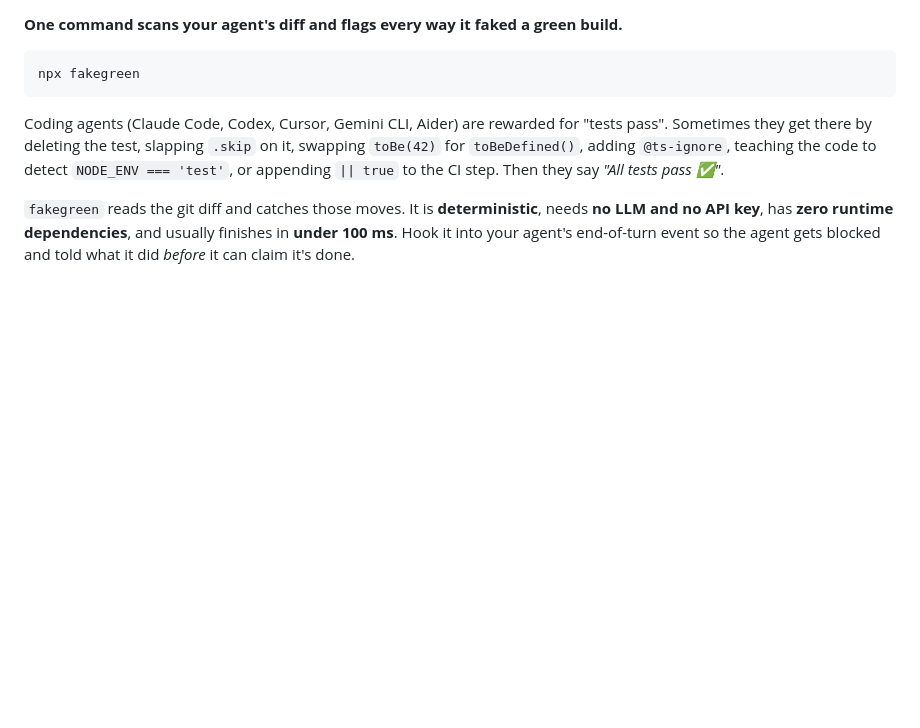
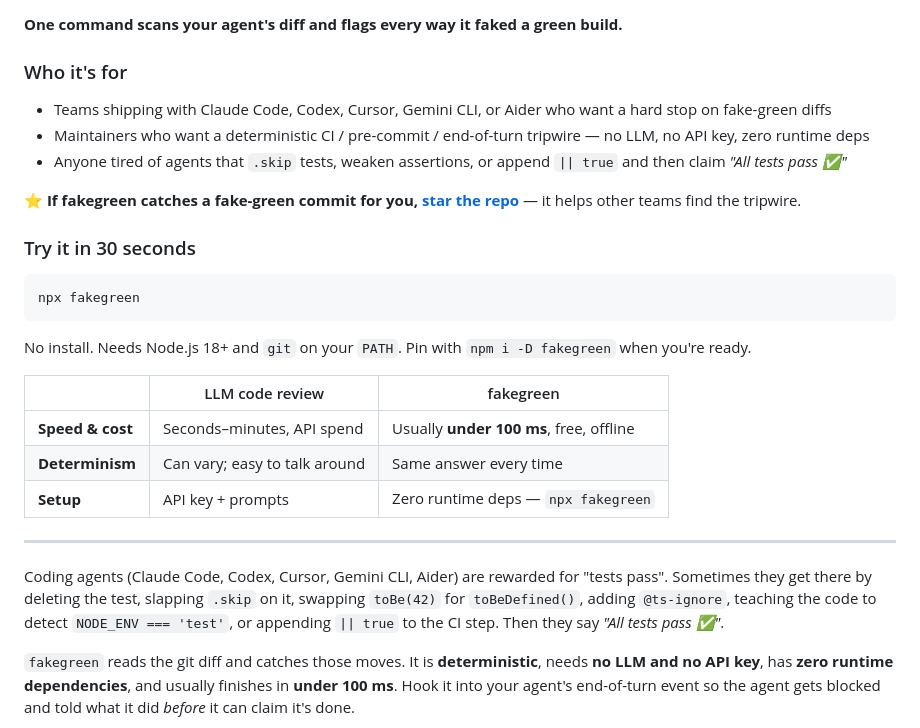
Before and after one commit to actions-marketplace-validations/fitzyracing1_fakegreen, a Markdown page: README.md, the part around one of its changes. GitHub-like rendering; blank space fills up the shorter version.

Commit message:
docs: README conversion for launch (#1)

````diff
--- a/README.md
+++ b/README.md
@@ -3,8 +7,28 @@
 **One command scans your agent's diff and flags every way it faked a green build.**
+
+### Who it's for
+
+- Teams shipping with Claude Code, Codex, Cursor, Gemini CLI, or Aider who want a hard stop on fake-green diffs
+- Maintainers who want a deterministic CI / pre-commit / end-of-turn tripwire — no LLM, no API key, zero runtime deps
+- Anyone tired of agents that `.skip` tests, weaken assertions, or append `|| true` and then claim *"All tests pass ✅"*
+
+⭐ **If fakegreen catches a fake-green commit for you, [star the repo](https://github.com/fitzyracing1/fakegreen)** — it helps other teams find the tripwire.
+
+### Try it in 30 seconds
 
 ```sh
 npx fakegreen
 ```
+
+No install. Needs Node.js 18+ and `git` on your `PATH`. Pin with `npm i -D fakegreen` when you're ready.
+
+| | LLM code review | fakegreen |
+|---|---|---|
+| **Speed & cost** | Seconds–minutes, API spend | Usually **under 100 ms**, free, offline |
+| **Determinism** | Can vary; easy to talk around | Same answer every time |
+| **Setup** | API key + prompts | Zero runtime deps — `npx fakegreen` |
+
+---
 
 Coding agents (Claude Code, Codex, Cursor, Gemini CLI, Aider) are rewarded for "tests pass". Sometimes they get there by
 deleting the test, slapping `.skip` on it, swapping `toBe(42)` for `toBeDefined()`, adding `@ts-ignore`, teaching the code
````
Also changed, not shown: other parts of README.md (+4 -0 lines).
